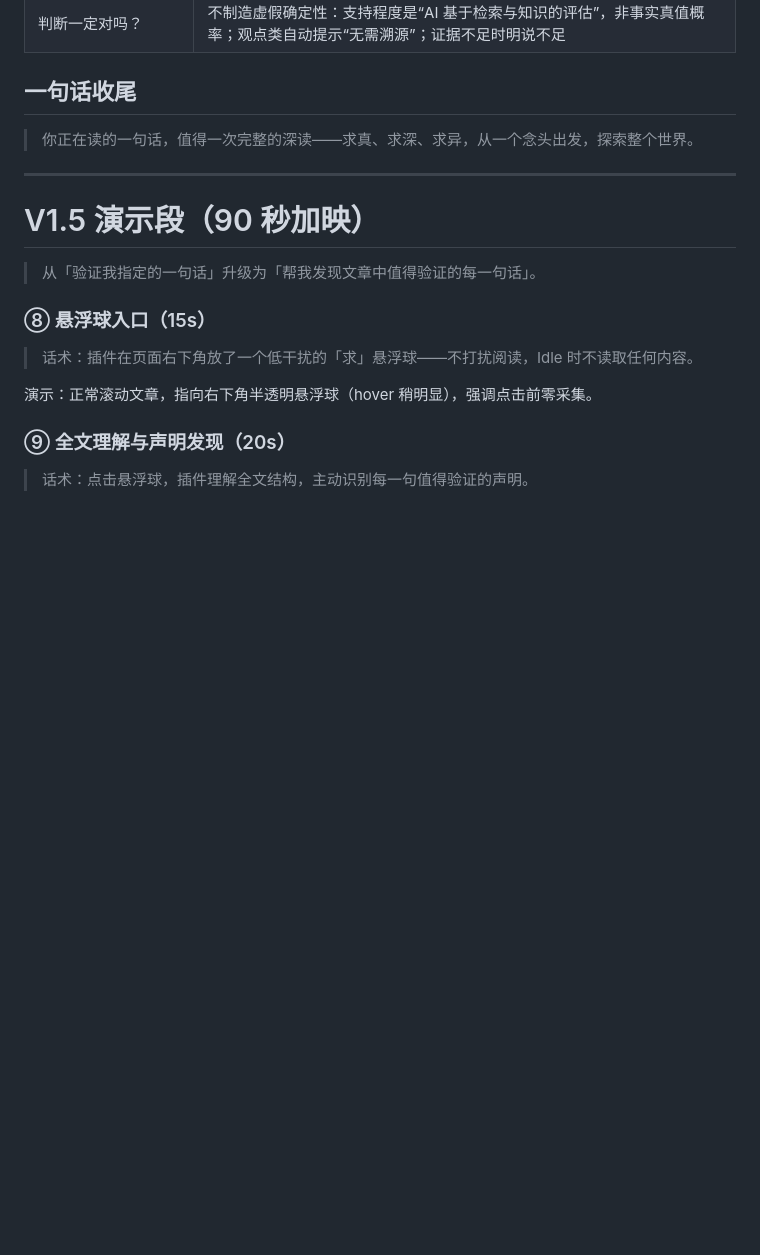
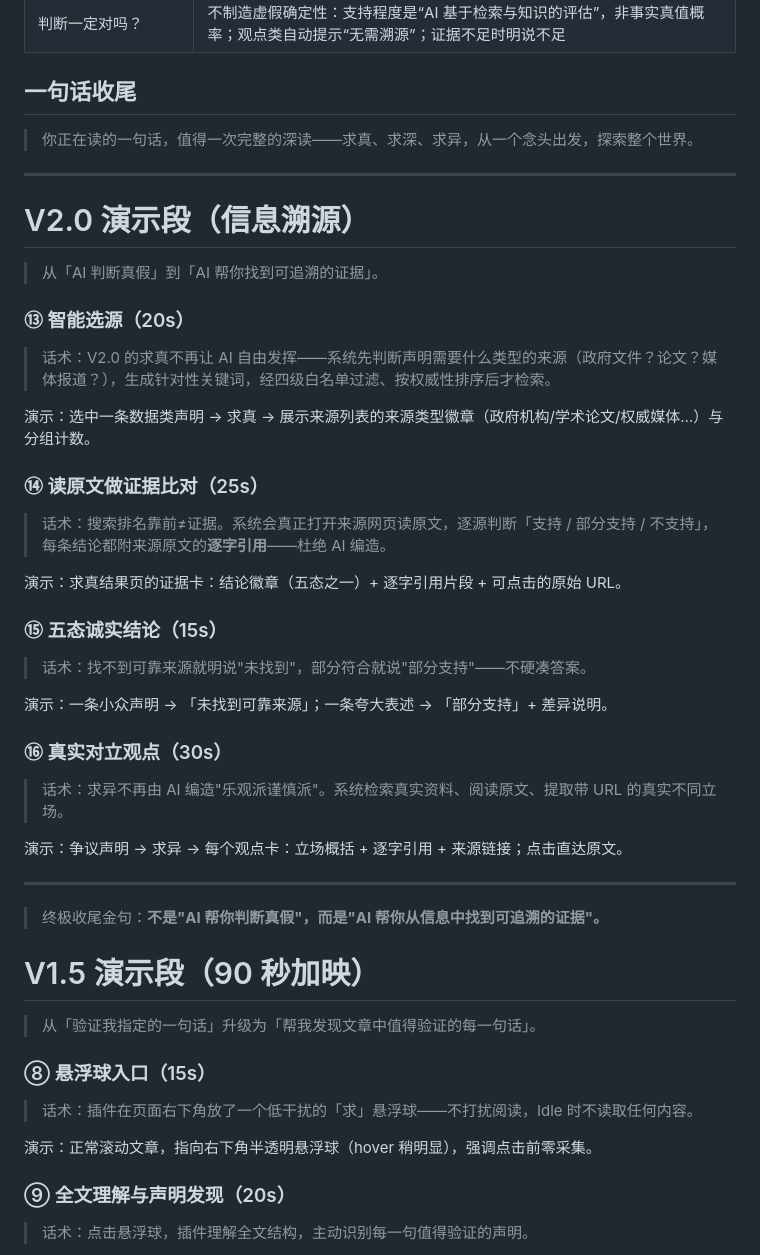
Before and after one commit to Chenophobia0517/project_hackathon, a Markdown page: DEMO.md, the part around the change. Rendered like a GitHub page; blank space fills up the shorter version.

```diff
--- a/DEMO.md
+++ b/DEMO.md
@@ -72,6 +72,34 @@
 
 ---
 
+# V2.0 演示段（信息溯源）
+
+> 从「AI 判断真假」到「AI 帮你找到可追溯的证据」。
+
+### ⑬ 智能选源（20s）
+> 话术：V2.0 的求真不再让 AI 自由发挥——系统先判断声明需要什么类型的来源（政府文件？论文？媒体报道？），生成针对性关键词，经四级白名单过滤、按权威性排序后才检索。
+
+演示：选中一条数据类声明 → 求真 → 展示来源列表的来源类型徽章（政府机构/学术论文/权威媒体…）与分组计数。
+
+### ⑭ 读原文做证据比对（25s）
+> 话术：搜索排名靠前≠证据。系统会真正打开来源网页读原文，逐源判断「支持 / 部分支持 / 不支持」，每条结论都附来源原文的**逐字引用**——杜绝 AI 编造。
+
+演示：求真结果页的证据卡：结论徽章（五态之一）+ 逐字引用片段 + 可点击的原始 URL。
+
+### ⑮ 五态诚实结论（15s）
+> 话术：找不到可靠来源就明说"未找到"，部分符合就说"部分支持"——不硬凑答案。
+
+演示：一条小众声明 → 「未找到可靠来源」；一条夸大表述 → 「部分支持」+ 差异说明。
+
+### ⑯ 真实对立观点（30s）
+> 话术：求异不再由 AI 编造"乐观派谨慎派"。系统检索真实资料、阅读原文、提取带 URL 的真实不同立场。
+
+演示：争议声明 → 求异 → 每个观点卡：立场概括 + 逐字引用 + 来源链接；点击直达原文。
+
+---
+
+> 终极收尾金句：**不是"AI 帮你判断真假"，而是"AI 帮你从信息中找到可追溯的证据"。**
+
 # V1.5 演示段（90 秒加映）
 
 > 从「验证我指定的一句话」升级为「帮我发现文章中值得验证的每一句话」。
```
Also changed, not shown: README.md (+1 -1 lines), WORKPLAN.md (+37 -0 lines).
